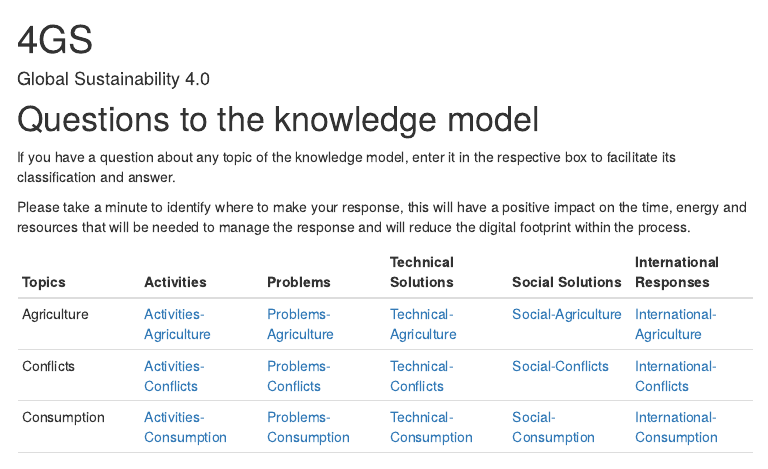
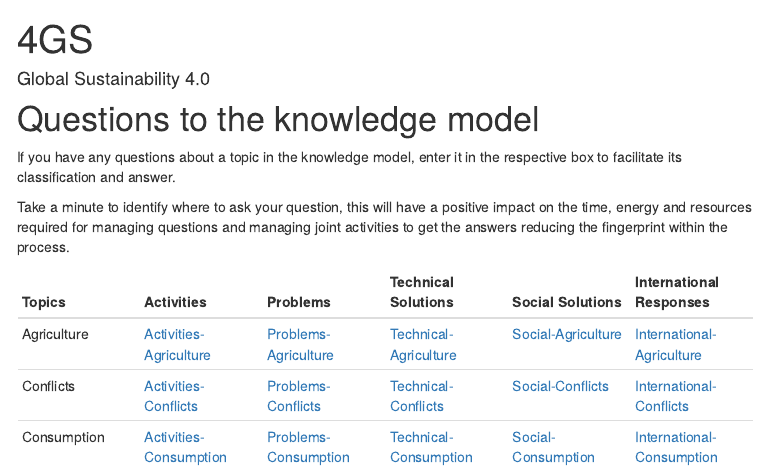
Before and after one commit to 4GlobalSustainability/4GlobalSustainability.github.io, an R Markdown document (temas.Rmd): the page in a window 1100 px wide, from 60 px down. The pictures show the output file temas.html that the author committed with the source, opened offline; library style sheets and scripts come from the installed R packages; menus at the side of the page are left out.

Commit message:
20210523_v2

```diff
--- a/temas.Rmd
+++ b/temas.Rmd
@@ -10,9 +10,9 @@ output:
 ---
 
 # Questions to the knowledge model
-If you have a question about any topic of the knowledge model, enter it in the respective box to facilitate its classification and answer.
+If you have any questions about a topic in the knowledge model, enter it in the respective box to facilitate its classification and answer.
 
-Please take a minute to identify where to make your response, this will have a positive impact on the time, energy and resources that will be needed to manage the response and will reduce the digital footprint within the process.
+Take a minute to identify where to ask your question, this will have a positive impact on the time, energy and resources required for managing questions and managing joint activities to get the answers reducing the fingerprint within the process.
 
 |Topics|Activities|Problems|Technical Solutions|Social Solutions|International Responses|
 |---|---|---|---|---|---|
```
Also changed, not shown: temas.html.
